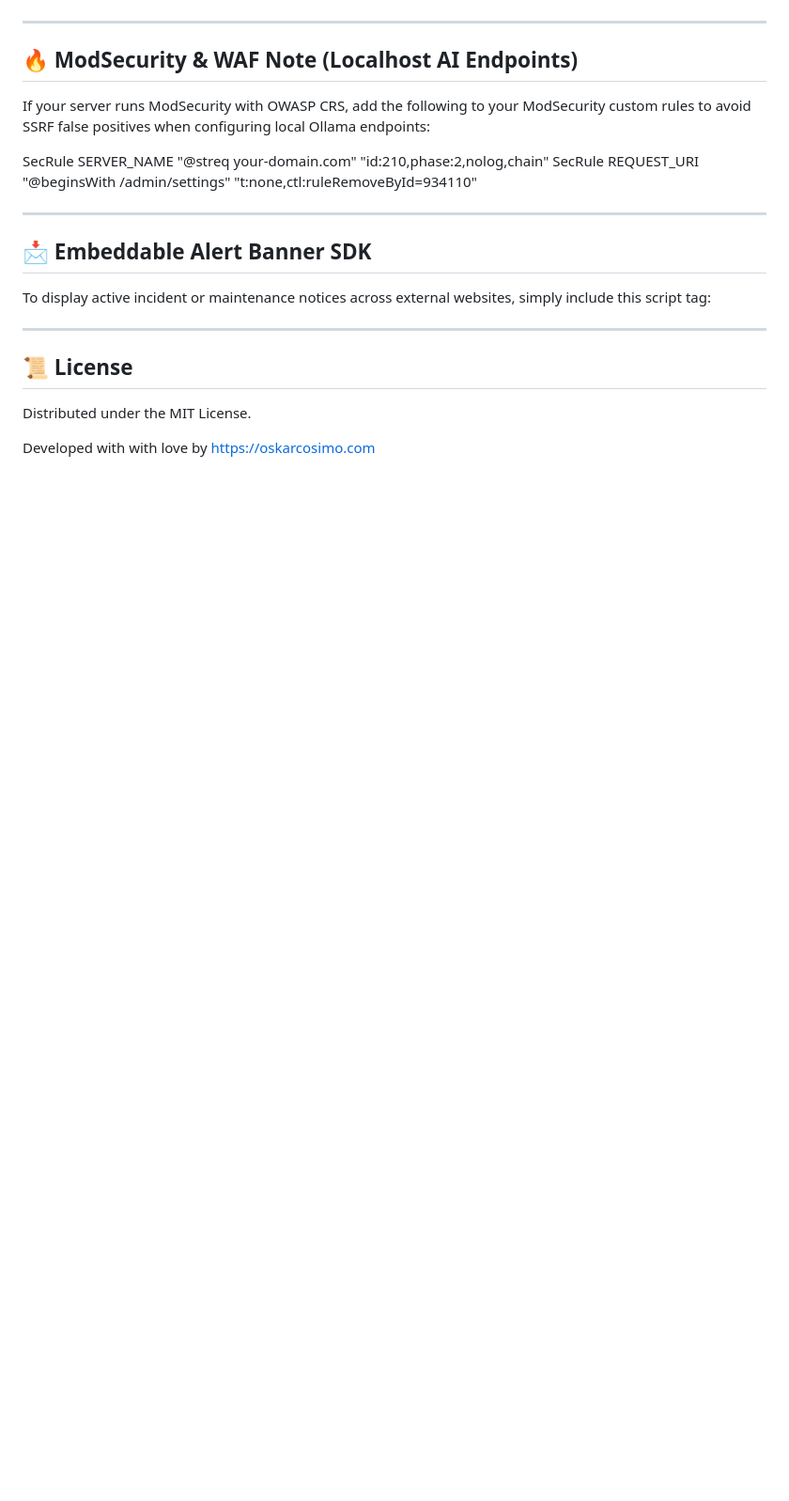
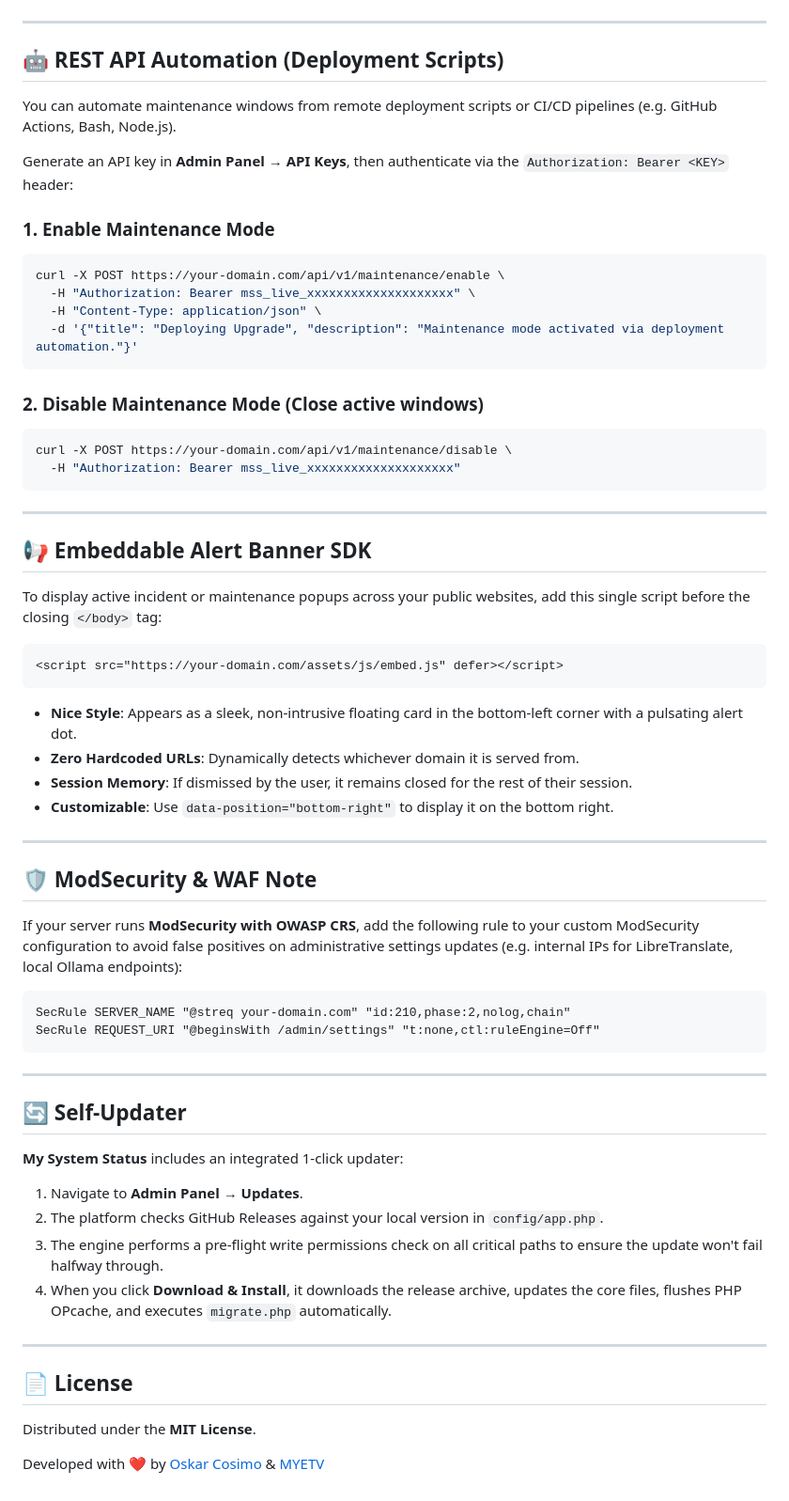
Before and after one commit to MYETV/My-System-Status, a Markdown page: README.md, the part around one of its changes. Shown at 94% size. GitHub-like rendering; blank space fills up the shorter version.

````diff
--- a/README.md
+++ b/README.md
@@ -108,25 +132,66 @@ Future platform updates handle database changes automatically: any new migration
 
 ---
 
-## 🔥 ModSecurity & WAF Note (Localhost AI Endpoints)
+## 🤖 REST API Automation (Deployment Scripts)
 
-If your server runs ModSecurity with OWASP CRS, add the following to your ModSecurity custom rules to avoid SSRF false positives when configuring local Ollama endpoints:
+You can automate maintenance windows from remote deployment scripts or CI/CD pipelines (e.g. GitHub Actions, Bash, Node.js).
 
-SecRule SERVER_NAME "@streq your-domain.com" "id:210,phase:2,nolog,chain"
-SecRule REQUEST_URI "@beginsWith /admin/settings" "t:none,ctl:ruleRemoveById=934110"
+Generate an API key in **Admin Panel &rarr; API Keys**, then authenticate via the `Authorization: Bearer <KEY>` header:
+
+### 1. Enable Maintenance Mode
+```bash
+curl -X POST https://your-domain.com/api/v1/maintenance/enable \
+  -H "Authorization: Bearer mss_live_xxxxxxxxxxxxxxxxxxxx" \
+  -H "Content-Type: application/json" \
+  -d '{"title": "Deploying Upgrade", "description": "Maintenance mode activated via deployment automation."}'
+```
+
+### 2. Disable Maintenance Mode (Close active windows)
+```bash
+curl -X POST https://your-domain.com/api/v1/maintenance/disable \
+  -H "Authorization: Bearer mss_live_xxxxxxxxxxxxxxxxxxxx"
+```
 
 ---
 
-## 📩 Embeddable Alert Banner SDK
+## 📢 Embeddable Alert Banner SDK
 
-To display active incident or maintenance notices across external websites, simply include this script tag:
+To display active incident or maintenance popups across your public websites, add this single script before the closing `</body>` tag:
 
-<script src="https://your-domain.com/assets/js/embed.js" async></script>
+```html
+<script src="https://your-domain.com/assets/js/embed.js" defer></script>
+```
+
+- **Nice Style**: Appears as a sleek, non-intrusive floating card in the bottom-left corner with a pulsating alert dot.
+- **Zero Hardcoded URLs**: Dynamically detects whichever domain it is served from.
+- **Session Memory**: If dismissed by the user, it remains closed for the rest of their session.
+- **Customizable**: Use `data-position="bottom-right"` to display it on the bottom right.
 
 ---
 
-## 📜 License
+## 🛡️ ModSecurity & WAF Note
 
-Distributed under the MIT License.
+If your server runs **ModSecurity with OWASP CRS**, add the following rule to your custom ModSecurity configuration to avoid false positives on administrative settings updates (e.g. internal IPs for LibreTranslate, local Ollama endpoints):
 
-Developed with with love by [https://oskarcosimo.com](https://oskarcosimo.com)
+```apache
+SecRule SERVER_NAME "@streq your-domain.com" "id:210,phase:2,nolog,chain"
+SecRule REQUEST_URI "@beginsWith /admin/settings" "t:none,ctl:ruleEngine=Off"
+```
+
+---
+
+## 🔄 Self-Updater
+
+**My System Status** includes an integrated 1-click updater:
+1. Navigate to **Admin Panel &rarr; Updates**.
+2. The platform checks GitHub Releases against your local version in `config/app.php`.
+3. The engine performs a pre-flight write permissions check on all critical paths to ensure the update won't fail halfway through.
+4. When you click **Download & Install**, it downloads the release archive, updates the core files, flushes PHP OPcache, and executes `migrate.php` automatically.
+
+---
+
+## 📄 License
+
+Distributed under the **MIT License**.
+
+Developed with ❤️ by [Oskar Cosimo](https://oskarcosimo.com) & [MYETV](https://www.myetv.tv)
````
Also changed, not shown: other parts of README.md (+77 -53 lines).
